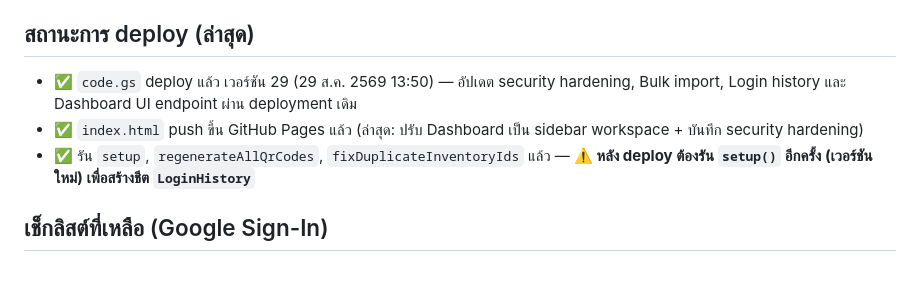
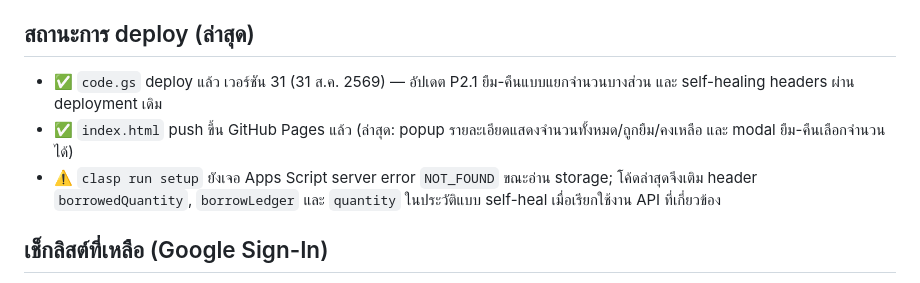
Before and after one commit to somchaimontha/RDF-material, a Markdown page: WORK_LOG.md, the part around the change. GitHub-like rendering.

Commit message:
Record Apps Script deployment 31

```diff
--- a/WORK_LOG.md
+++ b/WORK_LOG.md
@@ -202,12 +202,12 @@ GitHub Pages (index.html)  --fetch()-->  Apps Script /exec (JSON API)  --> Googl
 
 ## สถานะการ deploy (ล่าสุด)
 
-- ✅ `code.gs` deploy แล้ว เวอร์ชัน 29 (29 ส.ค. 2569 13:50) — อัปเดต security hardening,
-  Bulk import, Login history และ Dashboard UI endpoint ผ่าน deployment เดิม
-- ✅ `index.html` push ขึ้น GitHub Pages แล้ว (ล่าสุด: ปรับ Dashboard เป็น sidebar workspace +
-  บันทึก security hardening)
-- ✅ รัน `setup`, `regenerateAllQrCodes`, `fixDuplicateInventoryIds` แล้ว — **⚠️ หลัง deploy ต้องรัน
-  `setup()` อีกครั้ง (เวอร์ชันใหม่) เพื่อสร้างชีต `LoginHistory`**
+- ✅ `code.gs` deploy แล้ว เวอร์ชัน 31 (31 ส.ค. 2569) — อัปเดต P2.1 ยืม-คืนแบบแยกจำนวนบางส่วน
+  และ self-healing headers ผ่าน deployment เดิม
+- ✅ `index.html` push ขึ้น GitHub Pages แล้ว (ล่าสุด: popup รายละเอียดแสดงจำนวนทั้งหมด/ถูกยืม/คงเหลือ
+  และ modal ยืม-คืนเลือกจำนวนได้)
+- ⚠️ `clasp run setup` ยังเจอ Apps Script server error `NOT_FOUND` ขณะอ่าน storage; โค้ดล่าสุดจึงเติม header
+  `borrowedQuantity`, `borrowLedger` และ `quantity` ในประวัติแบบ self-heal เมื่อเรียกใช้งาน API ที่เกี่ยวข้อง
 
 ## เช็กลิสต์ที่เหลือ (Google Sign-In)
 
```
